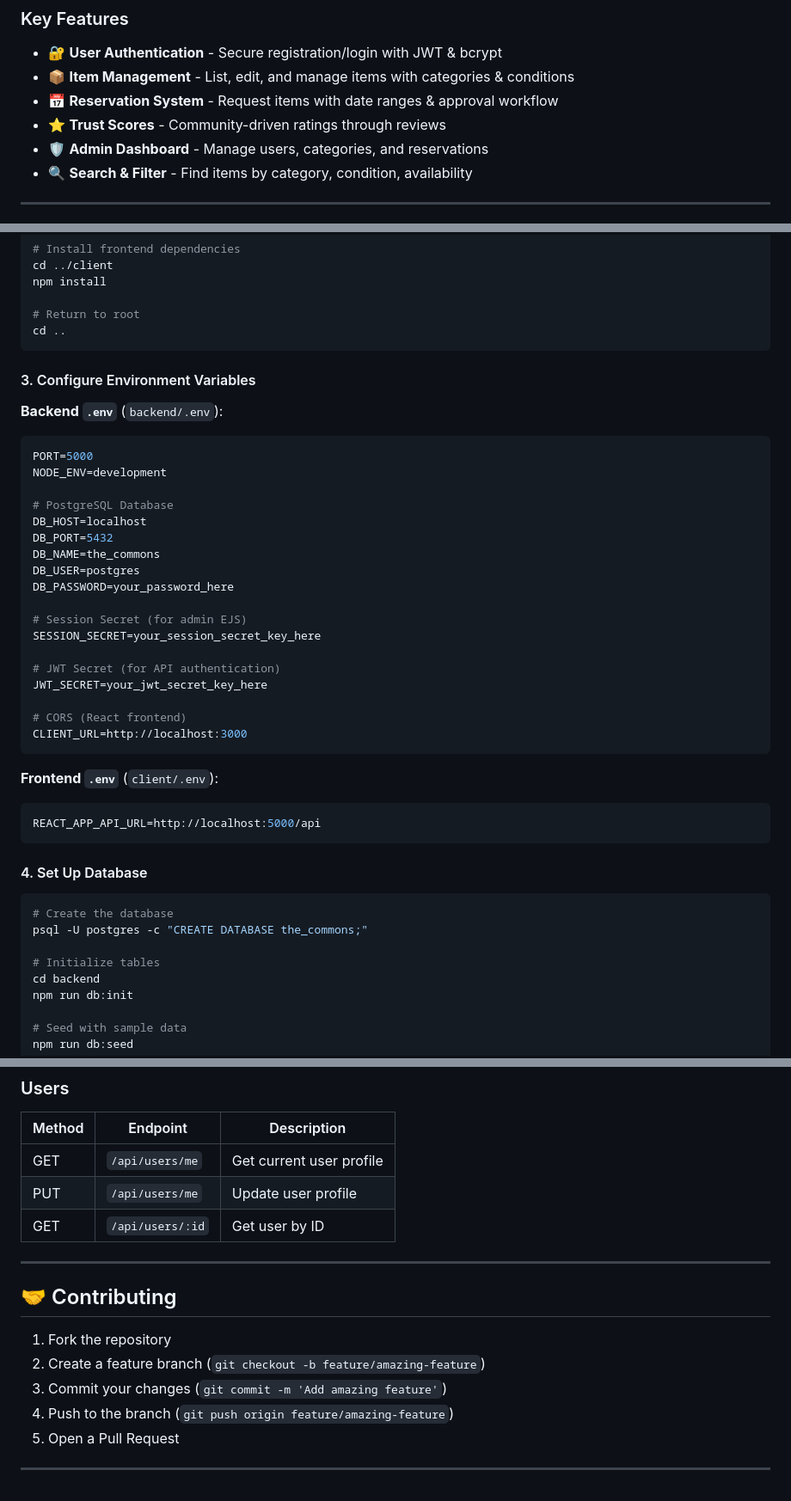
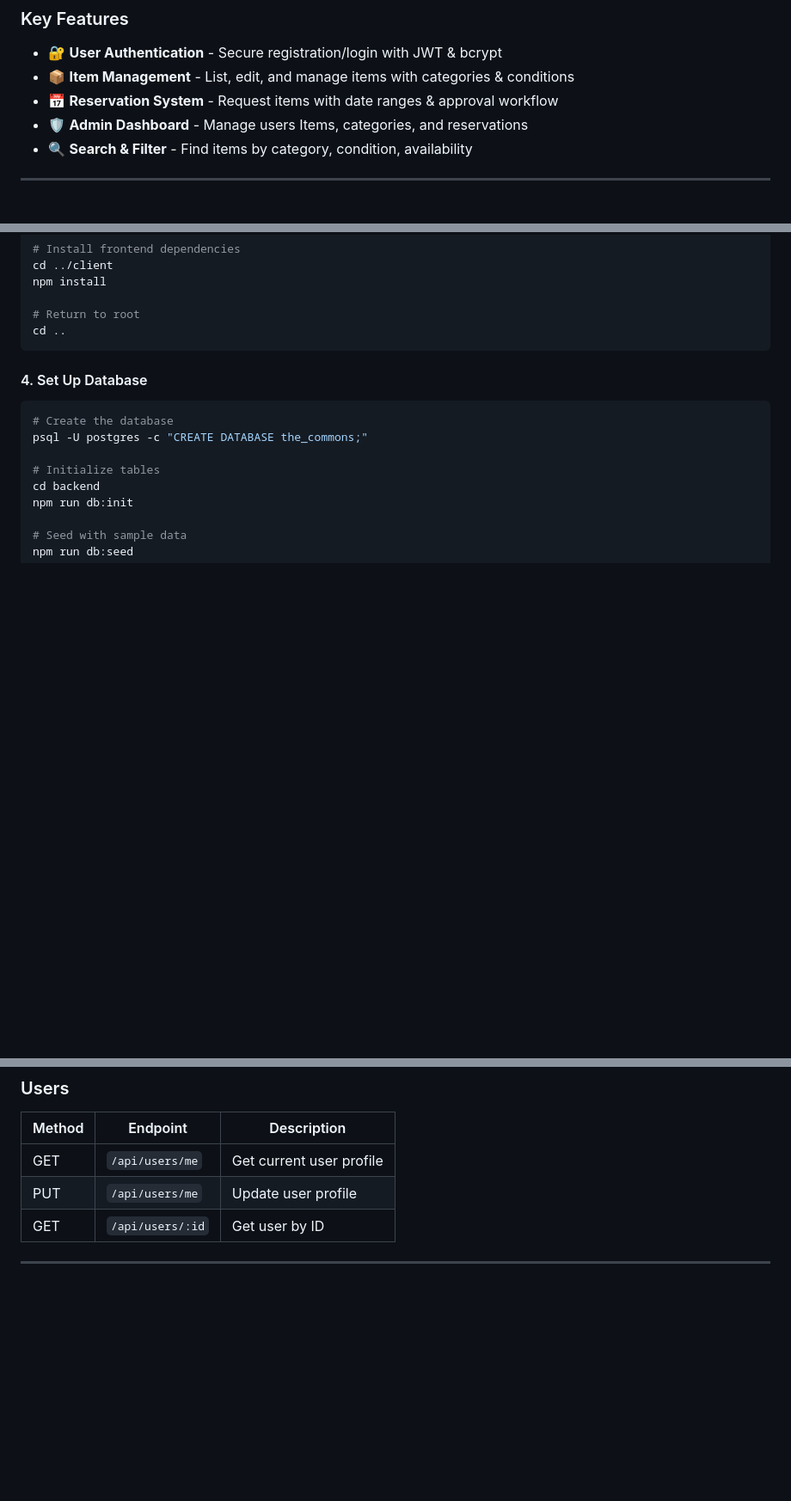
Before and after one commit to mihreteab-desta/the-commons, a Markdown page: README.md, 3 parts joined by grey strips. Shown at 86% size. Rendered like a GitHub page; blank space fills up the shorter version.

Commit message:
fix: correct Admin Dashboard description and remove outdated environment variable instructions

````diff
--- a/README.md
+++ b/README.md
@@ -9,8 +9,7 @@
 - 🔐 **User Authentication** - Secure registration/login with JWT & bcrypt
 - 📦 **Item Management** - List, edit, and manage items with categories & conditions
 - 📅 **Reservation System** - Request items with date ranges & approval workflow
-- ⭐ **Trust Scores** - Community-driven ratings through reviews
-- 🛡️ **Admin Dashboard** - Manage users, categories, and reservations
+- 🛡️ **Admin Dashboard** - Manage users Items, categories, and reservations
 - 🔍 **Search & Filter** - Find items by category, condition, availability
 
 ---
@@ -81,34 +80,6 @@ npm install
 cd ..
 ```
 
-#### 3. Configure Environment Variables
-
-**Backend `.env`** (`backend/.env`):
-```env
-PORT=5000
-NODE_ENV=development
-
-# PostgreSQL Database
-DB_HOST=localhost
-DB_PORT=5432
-DB_NAME=the_commons
-DB_USER=postgres
-DB_PASSWORD=your_password_here
-
-# Session Secret (for admin EJS)
-SESSION_SECRET=your_session_secret_key_here
-
-# JWT Secret (for API authentication)
-JWT_SECRET=your_jwt_secret_key_here
-
-# CORS (React frontend)
-CLIENT_URL=http://localhost:3000
-```
-
-**Frontend `.env`** (`client/.env`):
-```env
-REACT_APP_API_URL=http://localhost:5000/api
-```
 
 #### 4. Set Up Database
 
@@ -271,13 +242,3 @@ the-commons/
 | GET | `/api/users/:id` | Get user by ID |
 
 ---
-
-## 🤝 Contributing
-
-1. Fork the repository
-2. Create a feature branch (`git checkout -b feature/amazing-feature`)
-3. Commit your changes (`git commit -m 'Add amazing feature'`)
-4. Push to the branch (`git push origin feature/amazing-feature`)
-5. Open a Pull Request
-
----
````
